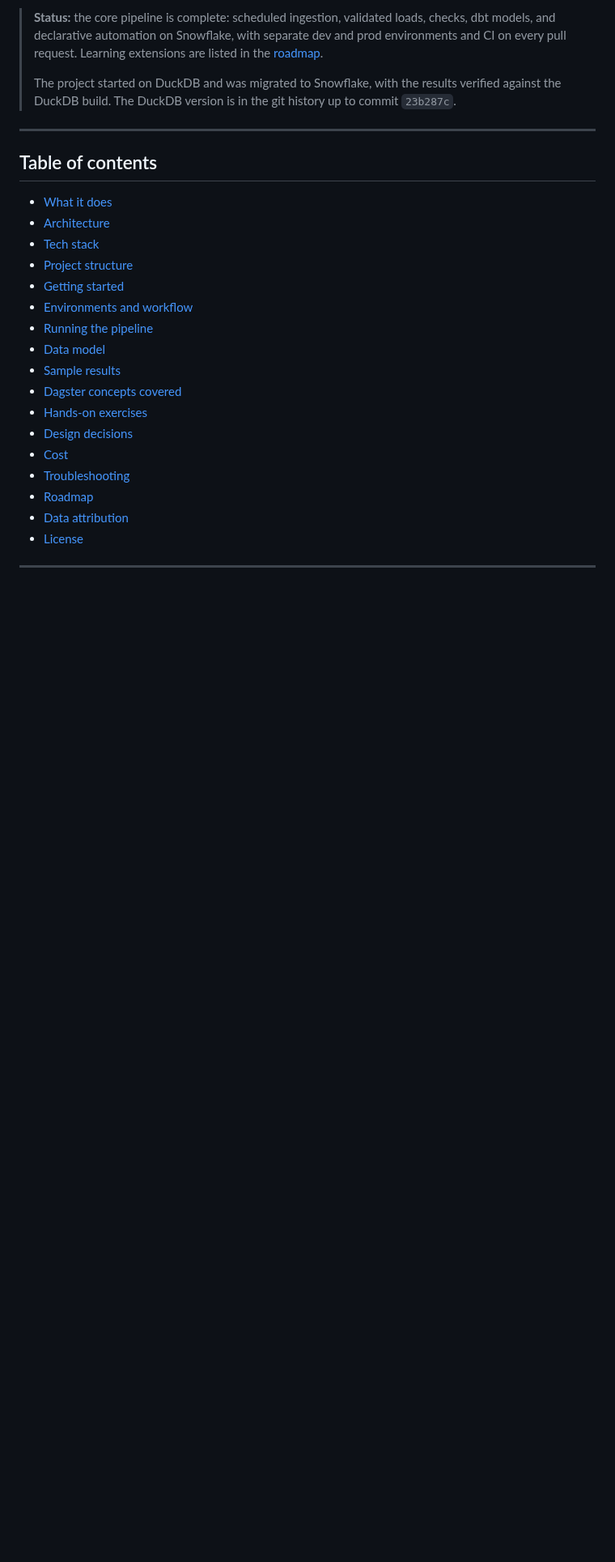
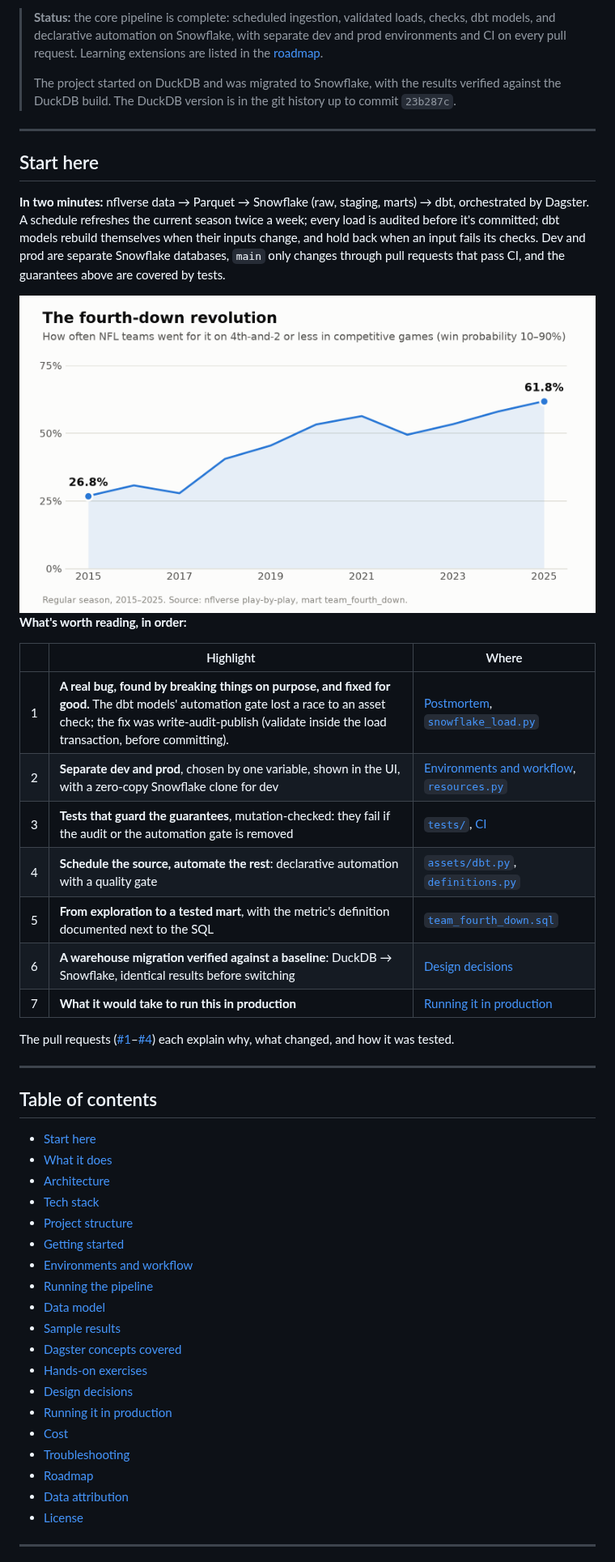
Before and after one commit to JL037/nfl-dagster, a Markdown page: README.md, the part around one of its changes. Shown at 81% size. GitHub-like rendering; pictures changed too: docs/images/fourth_down_trend-light.png (added); blank space fills up the shorter version.

```diff
--- a/README.md
+++ b/README.md
@@ -10,8 +10,34 @@ This is a **learning project**. The pipeline is real and runs end to end, but th
 
 ---
 
+## Start here
+
+**In two minutes:** nflverse data → Parquet → Snowflake (raw, staging, marts) → dbt, orchestrated by Dagster. A schedule refreshes the current season twice a week; every load is audited before it's committed; dbt models rebuild themselves when their inputs change, and hold back when an input fails its checks. Dev and prod are separate Snowflake databases, `main` only changes through pull requests that pass CI, and the guarantees above are covered by tests.
+
+<picture>
+  <source media="(prefers-color-scheme: dark)" srcset="docs/images/fourth_down_trend-dark.png">
+  <img alt="Line chart: NFL teams went for it on fourth-and-short in competitive games 26.8% of the time in 2015 and 61.8% in 2025." src="docs/images/fourth_down_trend-light.png">
+</picture>
+
+**What's worth reading, in order:**
+
+| | Highlight | Where |
+| --- | --- | --- |
+| 1 | **A real bug, found by breaking things on purpose, and fixed for good.** The dbt models' automation gate lost a race to an asset check; the fix was write-audit-publish (validate inside the load transaction, before committing). | [Postmortem](docs/postmortems/2026-10-13-automation-gate-race.md), [`snowflake_load.py`](src/nfl_dagster/snowflake_load.py) |
+| 2 | **Separate dev and prod**, chosen by one variable, shown in the UI, with a zero-copy Snowflake clone for dev | [Environments and workflow](#environments-and-workflow), [`resources.py`](src/nfl_dagster/resources.py) |
+| 3 | **Tests that guard the guarantees**, mutation-checked: they fail if the audit or the automation gate is removed | [`tests/`](tests/), [CI](.github/workflows/ci.yml) |
+| 4 | **Schedule the source, automate the rest**: declarative automation with a quality gate | [`assets/dbt.py`](src/nfl_dagster/assets/dbt.py), [`definitions.py`](src/nfl_dagster/definitions.py) |
+| 5 | **From exploration to a tested mart**, with the metric's definition documented next to the SQL | [`team_fourth_down.sql`](dbt_project/models/marts/team_fourth_down.sql) |
+| 6 | **A warehouse migration verified against a baseline**: DuckDB → Snowflake, identical results before switching | [Design decisions](#design-decisions) |
+| 7 | **What it would take to run this in production** | [Running it in production](#running-it-in-production) |
+
+The pull requests ([#1](https://github.com/JL037/nfl-dagster/pull/1)–[#4](https://github.com/JL037/nfl-dagster/pull/4)) each explain why, what changed, and how it was tested.
+
+---
+
 ## Table of contents
 
+- [Start here](#start-here)
 - [What it does](#what-it-does)
 - [Architecture](#architecture)
 - [Tech stack](#tech-stack)
@@ -24,6 +50,7 @@ This is a **learning project**. The pipeline is real and runs end to end, but th
 - [Dagster concepts covered](#dagster-concepts-covered)
 - [Hands-on exercises](#hands-on-exercises)
 - [Design decisions](#design-decisions)
+- [Running it in production](#running-it-in-production)
 - [Cost](#cost)
 - [Troubleshooting](#troubleshooting)
 - [Roadmap](#roadmap)
```
Also changed, not shown: other parts of README.md (+33 -3 lines), docs/postmortems/2026-10-13-automation-gate-race.md (added, +172 -0 lines), docs/images/fourth_down_trend-dark.png (added), docs/images/qb_epa_2025-dark.png (added), docs/images/qb_epa_2025-light.png (added), 3 other files.
